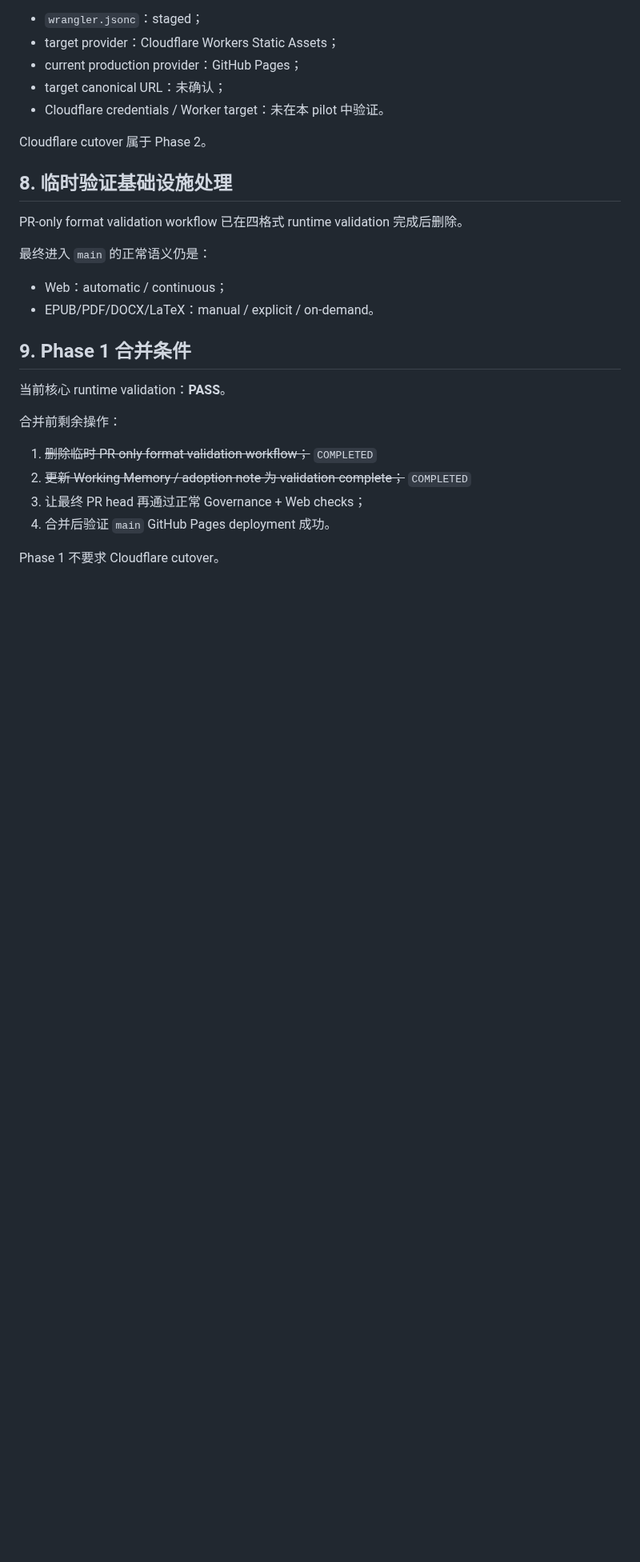
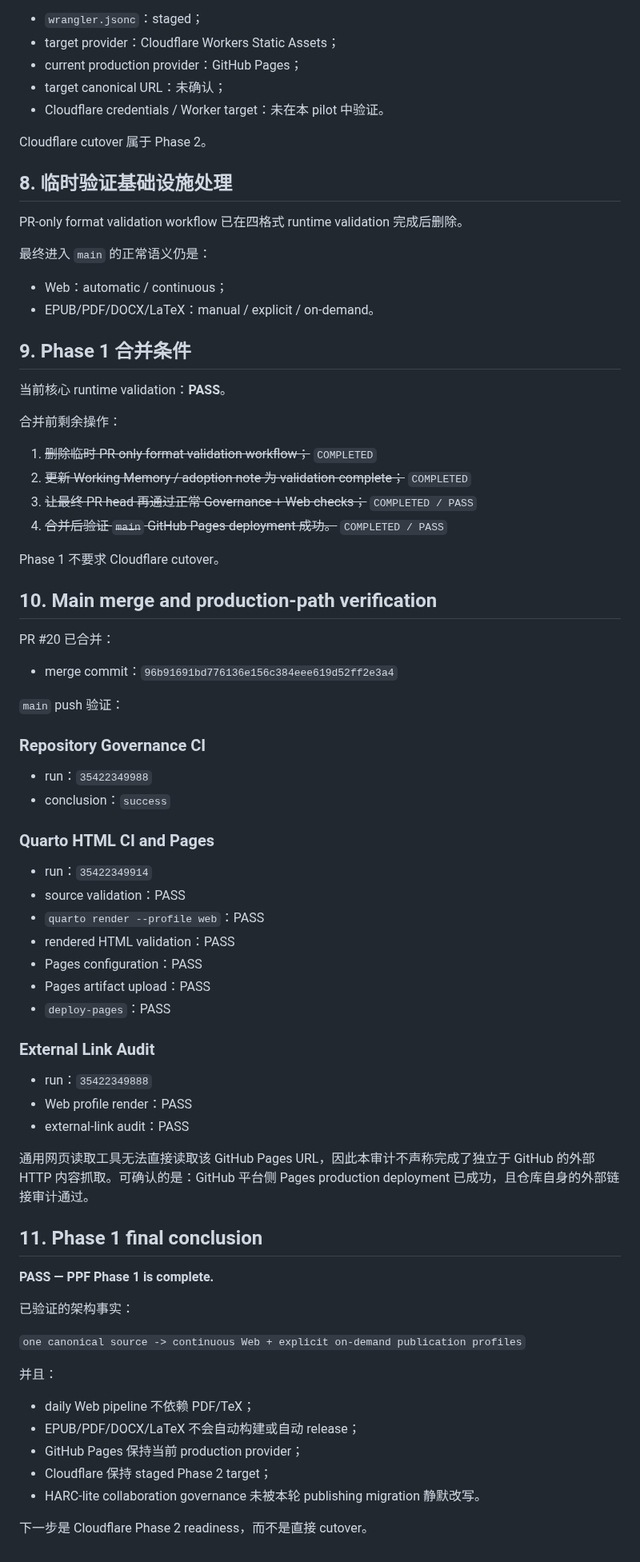
Before and after one commit to ChongLiuPhil/epistemology-textbook, a Markdown page: docs/ppf-pilot-audit.zh-CN.md, the part around one of its changes. Shown at 80% size. Drawn GitHub-style; blank space fills up the shorter version.

Commit message:
Record main deployment in PPF pilot audit

```diff
--- a/docs/ppf-pilot-audit.zh-CN.md
+++ b/docs/ppf-pilot-audit.zh-CN.md
@@ -188,7 +188,57 @@ PR-only format validation workflow 已在四格式 runtime validation 完成后
 
 1. ~~删除临时 PR-only format validation workflow；~~ `COMPLETED`
 2. ~~更新 Working Memory / adoption note 为 validation-complete；~~ `COMPLETED`
-3. 让最终 PR head 再通过正常 Governance + Web checks；
-4. 合并后验证 `main` GitHub Pages deployment 成功。
+3. ~~让最终 PR head 再通过正常 Governance + Web checks；~~ `COMPLETED / PASS`
+4. ~~合并后验证 `main` GitHub Pages deployment 成功。~~ `COMPLETED / PASS`
 
 Phase 1 不要求 Cloudflare cutover。
+
+
+## 10. Main merge and production-path verification
+
+PR #20 已合并：
+
+- merge commit：`96b91691bd776136e156c384eee619d52ff2e3a4`
+
+`main` push 验证：
+
+### Repository Governance CI
+
+- run：`35422349988`
+- conclusion：`success`
+
+### Quarto HTML CI and Pages
+
+- run：`35422349914`
+- source validation：PASS
+- `quarto render --profile web`：PASS
+- rendered HTML validation：PASS
+- Pages configuration：PASS
+- Pages artifact upload：PASS
+- `deploy-pages`：PASS
+
+### External Link Audit
+
+- run：`35422349888`
+- Web profile render：PASS
+- external-link audit：PASS
+
+通用网页读取工具无法直接读取该 GitHub Pages URL，因此本审计不声称完成了独立于 GitHub 的外部 HTTP 内容抓取。可确认的是：GitHub 平台侧 Pages production deployment 已成功，且仓库自身的外部链接审计通过。
+
+## 11. Phase 1 final conclusion
+
+**PASS — PPF Phase 1 is complete.**
+
+已验证的架构事实：
+
+`one canonical source -> continuous Web + explicit on-demand publication profiles`
+
+并且：
+
+- daily Web pipeline 不依赖 PDF/TeX；
+- EPUB/PDF/DOCX/LaTeX 不会自动构建或自动 release；
+- GitHub Pages 保持当前 production provider；
+- Cloudflare 保持 staged Phase 2 target；
+- HARC-lite collaboration governance 未被本轮 publishing migration 静默改写。
+
+下一步是 Cloudflare Phase 2 readiness，而不是直接 cutover。
```
Also changed, not shown: other parts of docs/ppf-pilot-audit.zh-CN.md (+1 -1 lines).
